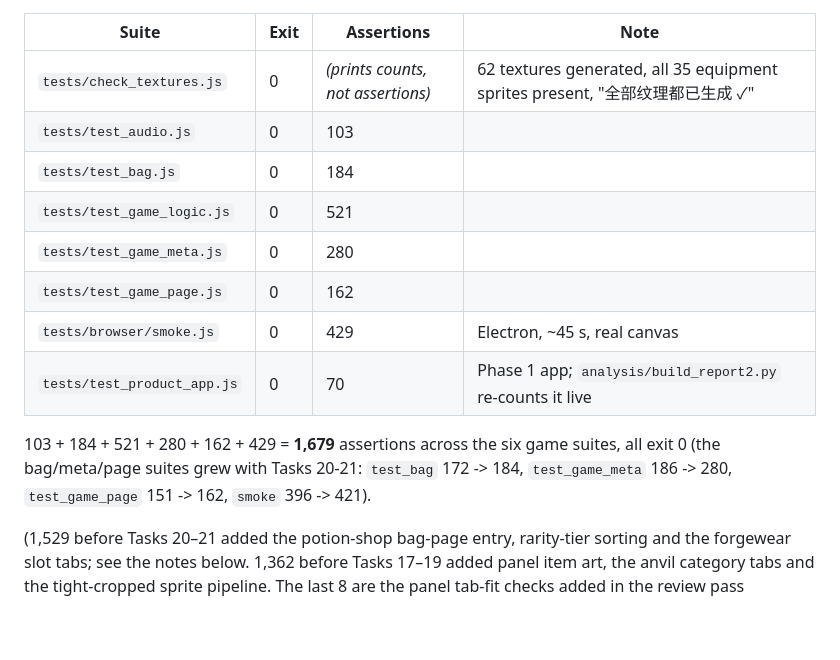
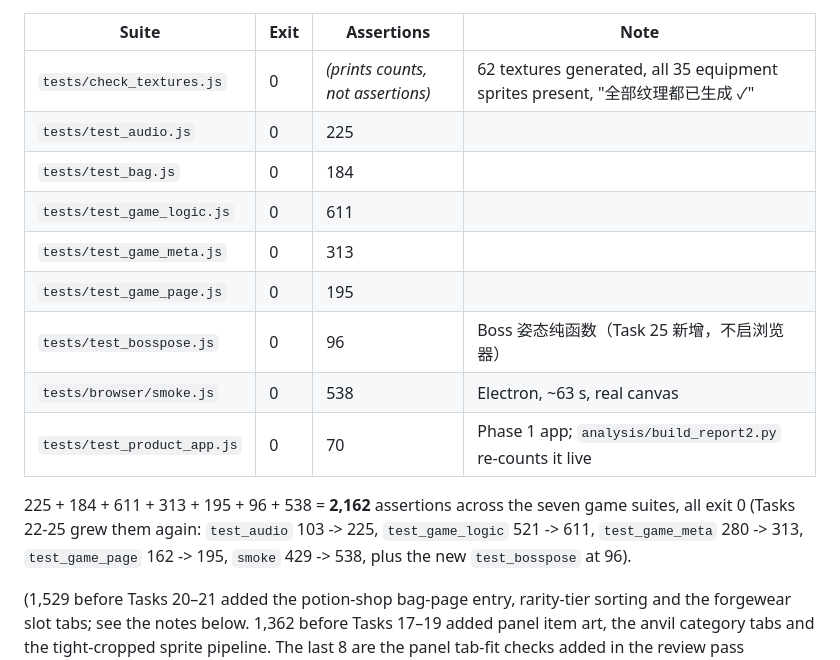
Before and after one commit to 706617514-blip/COMM7660-CaoYuquan-ReceptionBaseline, a Markdown page: docs/browser-test-evidence.md, the part around one of its changes. GitHub-like rendering; blank space fills up the shorter version.

```diff
--- a/docs/browser-test-evidence.md
+++ b/docs/browser-test-evidence.md
@@ -89,17 +89,19 @@ checked with `lsof` before and after).
 | Suite | Exit | Assertions | Note |
 |---|---|---|---|
 | `tests/check_textures.js` | 0 | _(prints counts, not assertions)_ | 62 textures generated, all 35 equipment sprites present, "全部纹理都已生成 ✓" |
-| `tests/test_audio.js` | 0 | 103 | |
+| `tests/test_audio.js` | 0 | 225 | |
 | `tests/test_bag.js` | 0 | 184 | |
-| `tests/test_game_logic.js` | 0 | 521 | |
-| `tests/test_game_meta.js` | 0 | 280 | |
-| `tests/test_game_page.js` | 0 | 162 | |
-| `tests/browser/smoke.js` | 0 | 429 | Electron, ~45 s, real canvas |
+| `tests/test_game_logic.js` | 0 | 611 | |
+| `tests/test_game_meta.js` | 0 | 313 | |
+| `tests/test_game_page.js` | 0 | 195 | |
+| `tests/test_bosspose.js` | 0 | 96 | Boss 姿态纯函数（Task 25 新增，不启浏览器） |
+| `tests/browser/smoke.js` | 0 | 538 | Electron, ~63 s, real canvas |
 | `tests/test_product_app.js` | 0 | 70 | Phase 1 app; `analysis/build_report2.py` re-counts it live |
 
-103 + 184 + 521 + 280 + 162 + 429 = **1,679** assertions across the six game suites, all exit 0
-(the bag/meta/page suites grew with Tasks 20-21: `test_bag` 172 -> 184,
-`test_game_meta` 186 -> 280, `test_game_page` 151 -> 162, `smoke` 396 -> 421).
+225 + 184 + 611 + 313 + 195 + 96 + 538 = **2,162** assertions across the seven game suites, all exit 0
+(Tasks 22-25 grew them again: `test_audio` 103 -> 225, `test_game_logic` 521 -> 611,
+`test_game_meta` 280 -> 313, `test_game_page` 162 -> 195, `smoke` 429 -> 538,
+plus the new `test_bosspose` at 96).
 
 (1,529 before Tasks 20–21 added the potion-shop bag-page entry, rarity-tier sorting
 and the forgewear slot tabs; see the notes below. 1,362 before Tasks 17–19 added
```
Also changed, not shown: other parts of docs/browser-test-evidence.md (+34 -1 lines).
